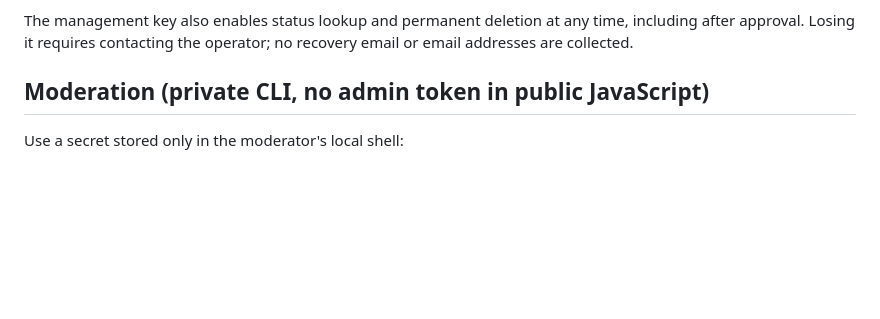
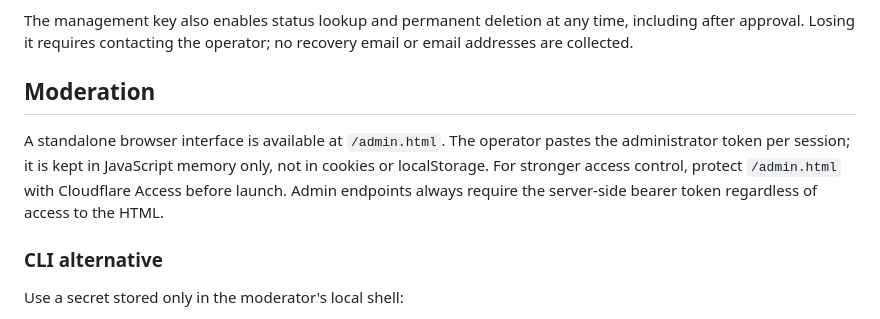
Before and after one commit to QvarcY/wordpress-seo-tidy, a Markdown page: wall-of-fame/README.md, the part around the change. Drawn GitHub-style; blank space fills up the shorter version.

```diff
--- a/wall-of-fame/README.md
+++ b/wall-of-fame/README.md
@@ -47,7 +47,11 @@ Applicant adds the TXT record to the site's DNS, then clicks **Verify DNS record
 
 The management key also enables status lookup and permanent deletion at any time, including after approval. Losing it requires contacting the operator; no recovery email or email addresses are collected.
 
-## Moderation (private CLI, no admin token in public JavaScript)
+## Moderation
+
+A standalone browser interface is available at `/admin.html`. The operator pastes the administrator token per session; it is kept in JavaScript memory only, not in cookies or localStorage. For stronger access control, protect `/admin.html` with Cloudflare Access before launch. Admin endpoints always require the server-side bearer token regardless of access to the HTML.
+
+### CLI alternative
 
 Use a secret stored only in the moderator's local shell:
 
```
